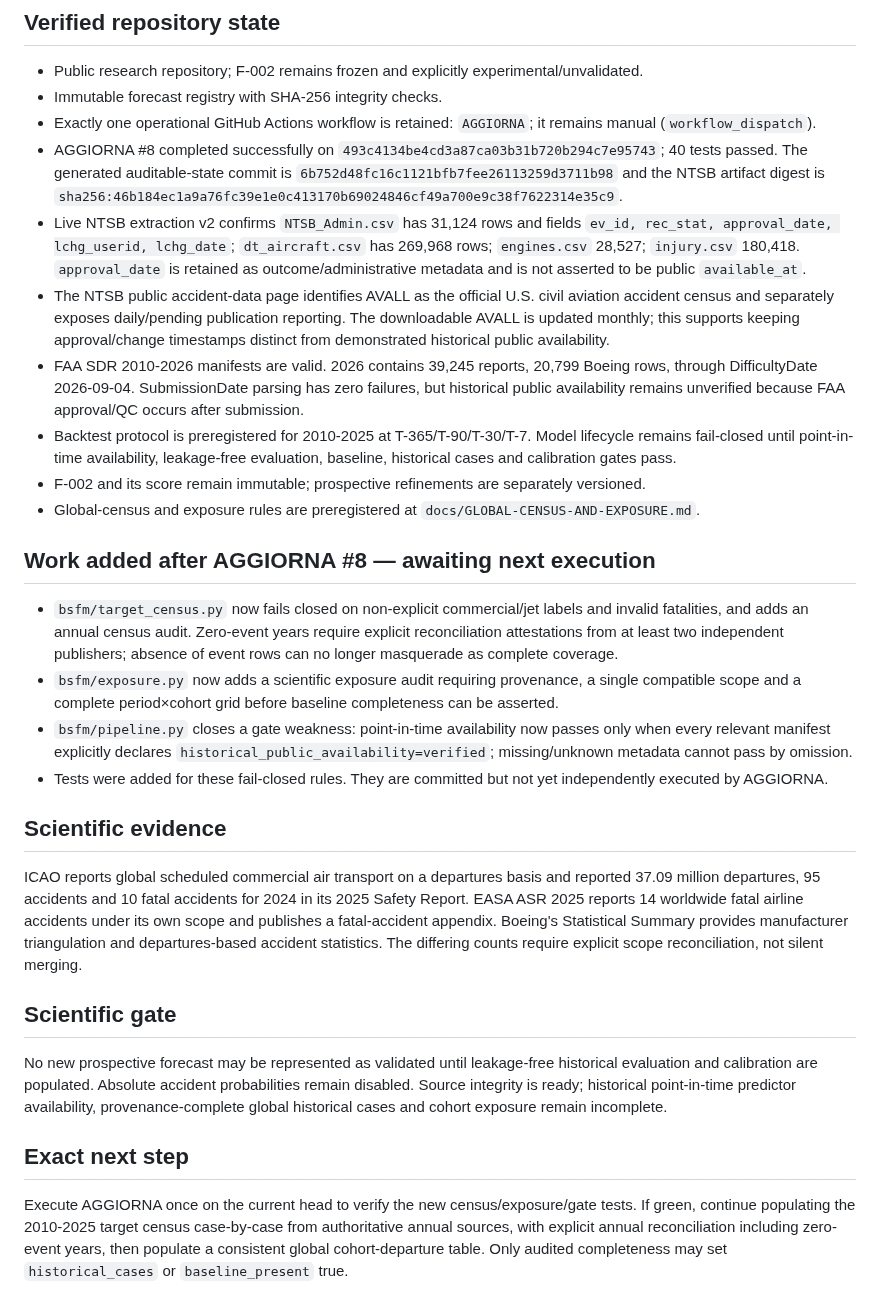
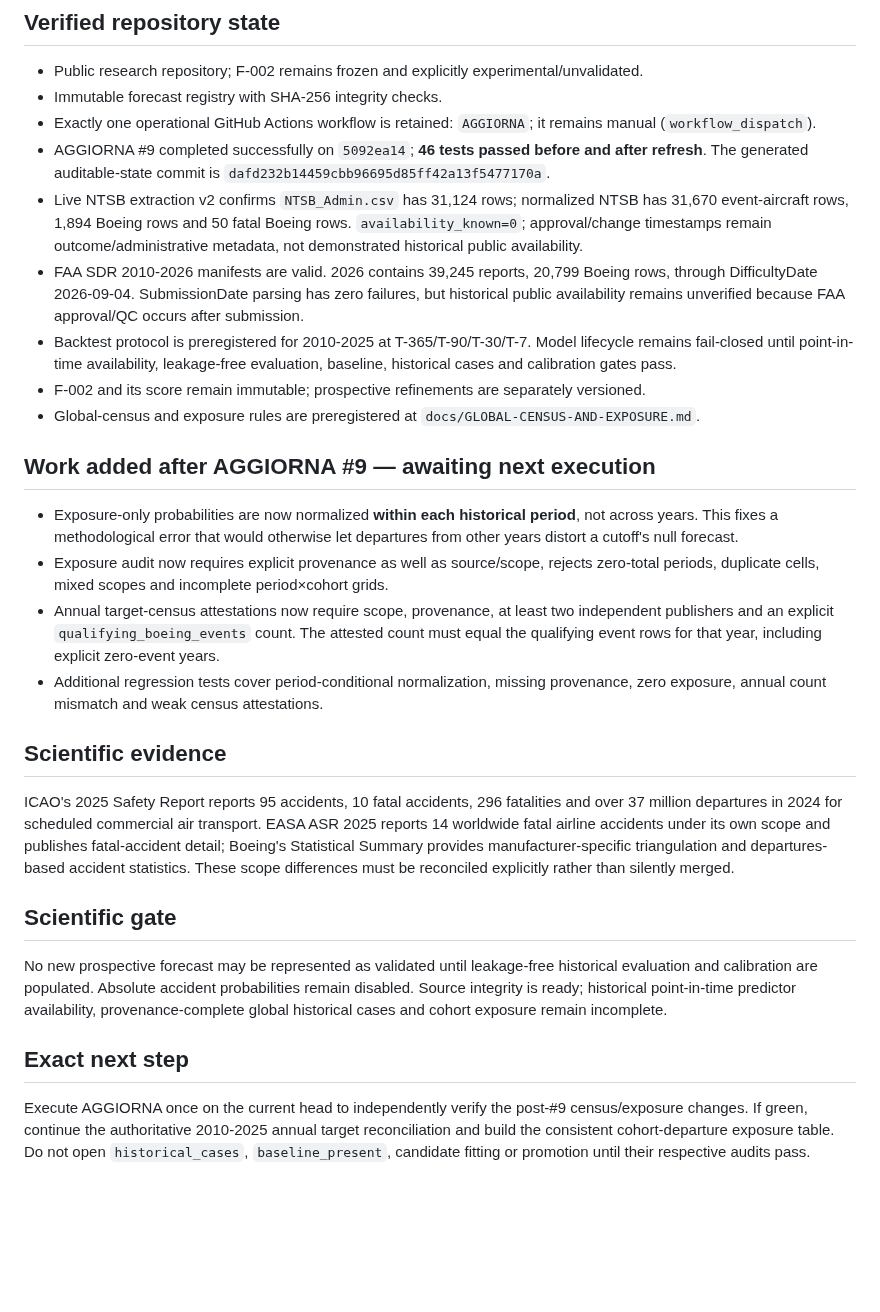
Before and after one commit to rubenpatane/bsfm-forecast-observatory, a Markdown page: docs/PROJECT-STATE.md, the part around the change. Rendered like a GitHub page; blank space fills up the shorter version.

Commit message:
Record AGGIORNA 9 and strengthened census baseline methodology

```diff
--- a/docs/PROJECT-STATE.md
+++ b/docs/PROJECT-STATE.md
@@ -6,25 +6,24 @@ Updated: 2026-09-05
 - Public research repository; F-002 remains frozen and explicitly experimental/unvalidated.
 - Immutable forecast registry with SHA-256 integrity checks.
 - Exactly one operational GitHub Actions workflow is retained: `AGGIORNA`; it remains manual (`workflow_dispatch`).
-- AGGIORNA #8 completed successfully on `493c4134be4cd3a87ca03b31b720b294c7e95743`; 40 tests passed. The generated auditable-state commit is `6b752d48fc16c1121bfb7fee26113259d3711b98` and the NTSB artifact digest is `sha256:46b184ec1a9a76fc39e1e0c413170b69024846cf49a700e9c38f7622314e35c9`.
-- Live NTSB extraction v2 confirms `NTSB_Admin.csv` has 31,124 rows and fields `ev_id, rec_stat, approval_date, lchg_userid, lchg_date`; `dt_aircraft.csv` has 269,968 rows; `engines.csv` 28,527; `injury.csv` 180,418. `approval_date` is retained as outcome/administrative metadata and is not asserted to be public `available_at`.
-- The NTSB public accident-data page identifies AVALL as the official U.S. civil aviation accident census and separately exposes daily/pending publication reporting. The downloadable AVALL is updated monthly; this supports keeping approval/change timestamps distinct from demonstrated historical public availability.
+- AGGIORNA #9 completed successfully on `5092ea14`; **46 tests passed before and after refresh**. The generated auditable-state commit is `dafd232b14459cbb96695d85ff42a13f5477170a`.
+- Live NTSB extraction v2 confirms `NTSB_Admin.csv` has 31,124 rows; normalized NTSB has 31,670 event-aircraft rows, 1,894 Boeing rows and 50 fatal Boeing rows. `availability_known=0`; approval/change timestamps remain outcome/administrative metadata, not demonstrated historical public availability.
 - FAA SDR 2010-2026 manifests are valid. 2026 contains 39,245 reports, 20,799 Boeing rows, through DifficultyDate 2026-09-04. SubmissionDate parsing has zero failures, but historical public availability remains unverified because FAA approval/QC occurs after submission.
 - Backtest protocol is preregistered for 2010-2025 at T-365/T-90/T-30/T-7. Model lifecycle remains fail-closed until point-in-time availability, leakage-free evaluation, baseline, historical cases and calibration gates pass.
 - F-002 and its score remain immutable; prospective refinements are separately versioned.
 - Global-census and exposure rules are preregistered at `docs/GLOBAL-CENSUS-AND-EXPOSURE.md`.
 
-## Work added after AGGIORNA #8 — awaiting next execution
-- `bsfm/target_census.py` now fails closed on non-explicit commercial/jet labels and invalid fatalities, and adds an annual census audit. Zero-event years require explicit reconciliation attestations from at least two independent publishers; absence of event rows can no longer masquerade as complete coverage.
-- `bsfm/exposure.py` now adds a scientific exposure audit requiring provenance, a single compatible scope and a complete period×cohort grid before baseline completeness can be asserted.
-- `bsfm/pipeline.py` closes a gate weakness: point-in-time availability now passes only when every relevant manifest explicitly declares `historical_public_availability=verified`; missing/unknown metadata cannot pass by omission.
-- Tests were added for these fail-closed rules. They are committed but not yet independently executed by AGGIORNA.
+## Work added after AGGIORNA #9 — awaiting next execution
+- Exposure-only probabilities are now normalized **within each historical period**, not across years. This fixes a methodological error that would otherwise let departures from other years distort a cutoff's null forecast.
+- Exposure audit now requires explicit provenance as well as source/scope, rejects zero-total periods, duplicate cells, mixed scopes and incomplete period×cohort grids.
+- Annual target-census attestations now require scope, provenance, at least two independent publishers and an explicit `qualifying_boeing_events` count. The attested count must equal the qualifying event rows for that year, including explicit zero-event years.
+- Additional regression tests cover period-conditional normalization, missing provenance, zero exposure, annual count mismatch and weak census attestations.
 
 ## Scientific evidence
-ICAO reports global scheduled commercial air transport on a departures basis and reported 37.09 million departures, 95 accidents and 10 fatal accidents for 2024 in its 2025 Safety Report. EASA ASR 2025 reports 14 worldwide fatal airline accidents under its own scope and publishes a fatal-accident appendix. Boeing's Statistical Summary provides manufacturer triangulation and departures-based accident statistics. The differing counts require explicit scope reconciliation, not silent merging.
+ICAO's 2025 Safety Report reports 95 accidents, 10 fatal accidents, 296 fatalities and over 37 million departures in 2024 for scheduled commercial air transport. EASA ASR 2025 reports 14 worldwide fatal airline accidents under its own scope and publishes fatal-accident detail; Boeing's Statistical Summary provides manufacturer-specific triangulation and departures-based accident statistics. These scope differences must be reconciled explicitly rather than silently merged.
 
 ## Scientific gate
 No new prospective forecast may be represented as validated until leakage-free historical evaluation and calibration are populated. Absolute accident probabilities remain disabled. Source integrity is ready; historical point-in-time predictor availability, provenance-complete global historical cases and cohort exposure remain incomplete.
 
 ## Exact next step
-Execute AGGIORNA once on the current head to verify the new census/exposure/gate tests. If green, continue populating the 2010-2025 target census case-by-case from authoritative annual sources, with explicit annual reconciliation including zero-event years, then populate a consistent global cohort-departure table. Only audited completeness may set `historical_cases` or `baseline_present` true.
+Execute AGGIORNA once on the current head to independently verify the post-#9 census/exposure changes. If green, continue the authoritative 2010-2025 annual target reconciliation and build the consistent cohort-departure exposure table. Do not open `historical_cases`, `baseline_present`, candidate fitting or promotion until their respective audits pass.
```
